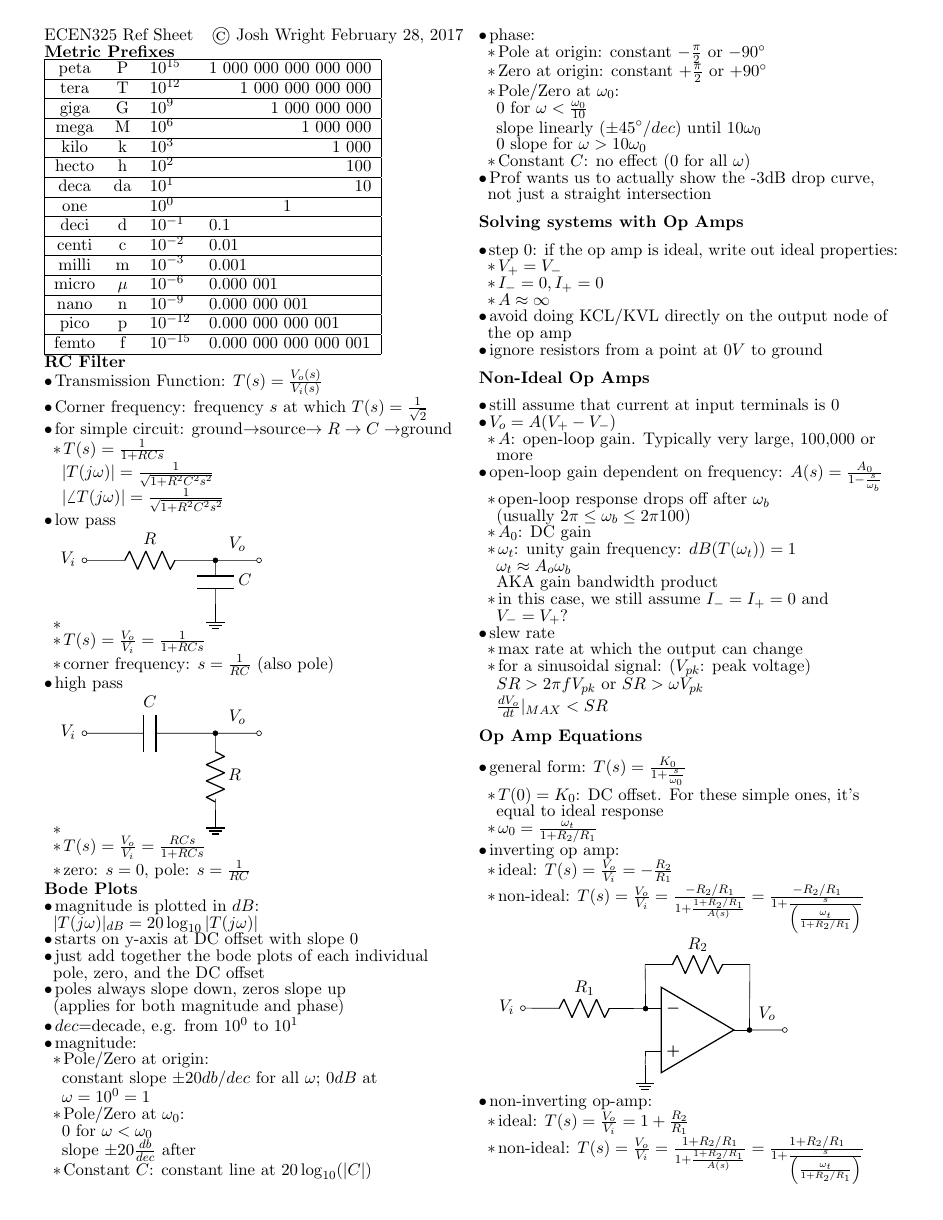
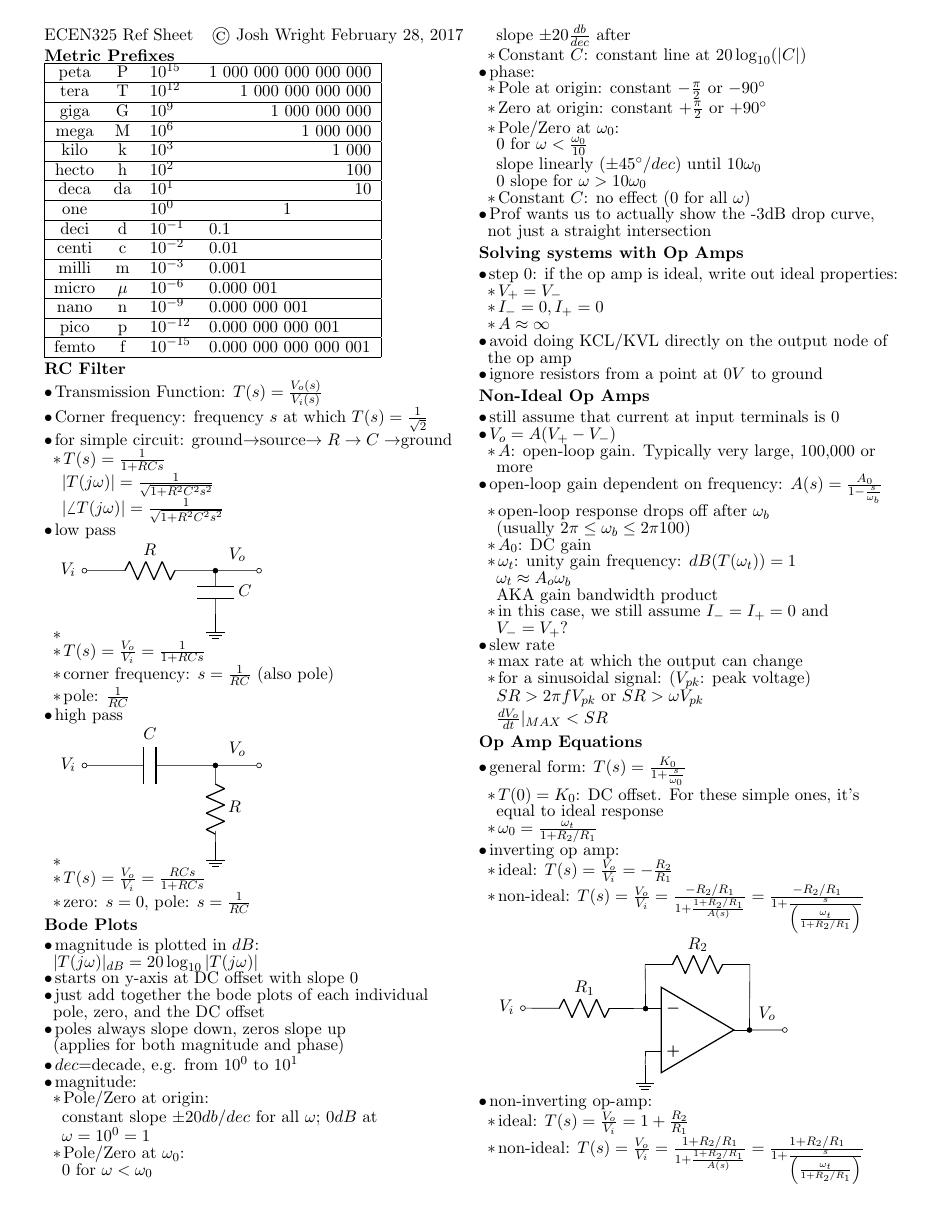
Before and after one commit to madewithlinux/refsheets, a LaTeX document (ecen325_refsheet.tex): page 1 of 2. Compiled offline with pdfLaTeX.

Commit message:
ecen325: add pole for RC low pass filter

```diff
--- a/ecen325_refsheet.tex
+++ b/ecen325_refsheet.tex
@@ -92,6 +92,7 @@ femto & f     & $10^{-15}$ & 0.000 000 000 000 001        \\ \hline
       \end{circuitikz}
     \2 $T(s)=\frac{V_o}{V_i}=\frac{1}{1 + RCs}$
     \2 corner frequency: $s=\frac{1}{RC}$ (also pole)
+    \2 pole: $\frac{1}{RC}$
   \1 high pass
     \2\begin{circuitikz}
       \draw
```
Also changed, not shown: ecen325_refsheet.pdf, ecen454_refsheet.pdf.
